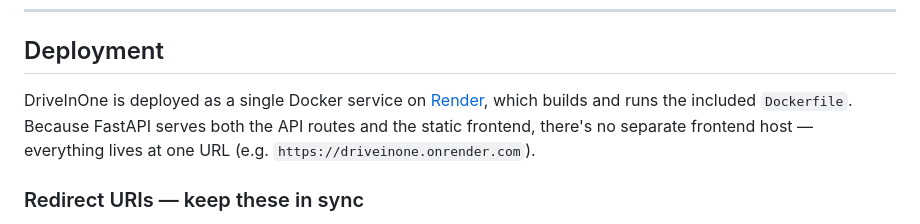
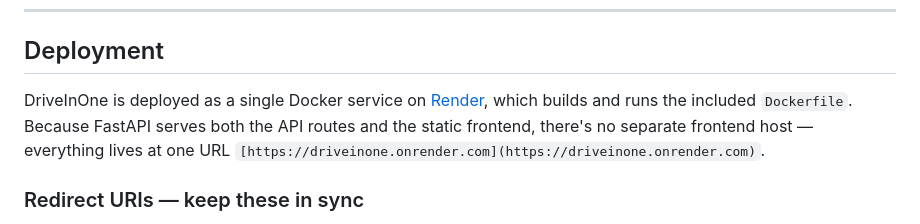
Before and after one commit to 0jayer/DriveInOne, a Markdown page: README.md, the part around the change. GitHub-like rendering.

```diff
--- a/README.md
+++ b/README.md
@@ -204,7 +204,7 @@ python main.py     # storage summary, upload, download
 
 ## Deployment
 
-DriveInOne is deployed as a single Docker service on [Render](https://render.com), which builds and runs the included `Dockerfile`. Because FastAPI serves both the API routes and the static frontend, there's no separate frontend host — everything lives at one URL (e.g. `https://driveinone.onrender.com`).
+DriveInOne is deployed as a single Docker service on [Render](https://render.com), which builds and runs the included `Dockerfile`. Because FastAPI serves both the API routes and the static frontend, there's no separate frontend host — everything lives at one URL `[https://driveinone.onrender.com](https://driveinone.onrender.com)`.
 
 
 ### Redirect URIs — keep these in sync
```
